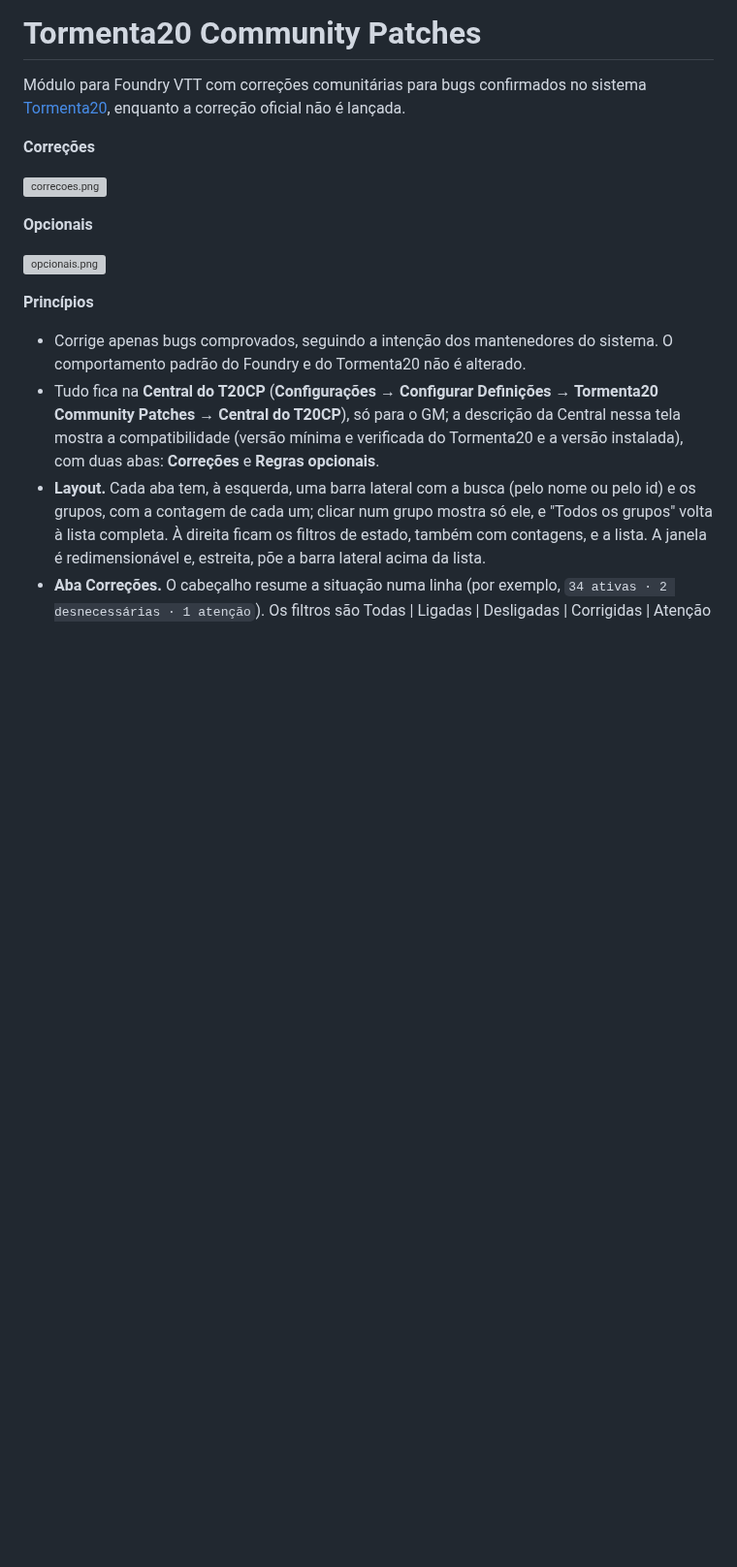
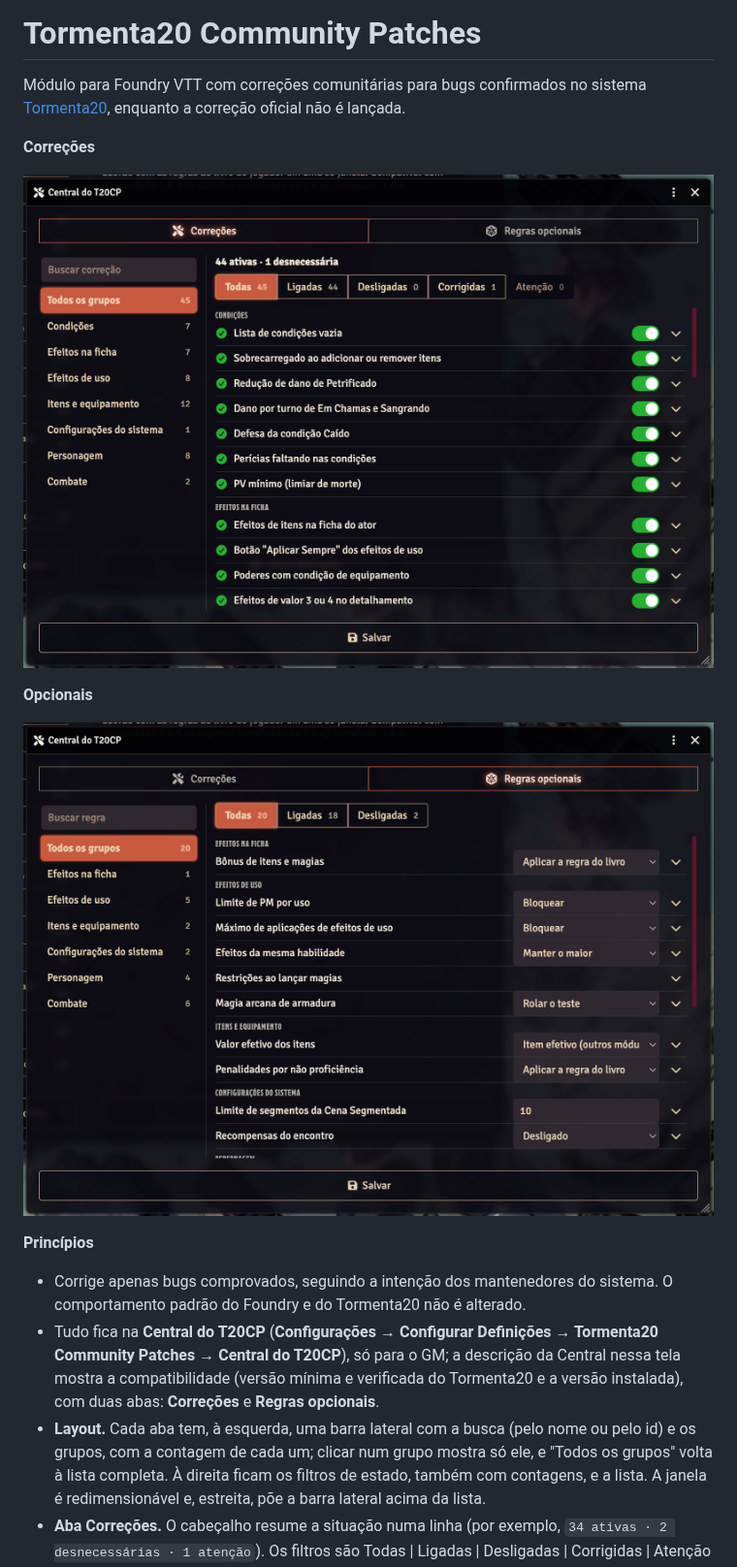
Before and after one commit to DMBerlin/t20-community-patches, a Markdown page: README.md, the part around the change. Shown at 97% size. Rendered like a GitHub page; pictures changed too: assets/correcoes.png (added), assets/opcionais.png (added); blank space fills up the shorter version; grey boxes are pictures that could not be loaded.

Commit message:
fix(docs): update assets path file

```diff
--- a/README.md
+++ b/README.md
@@ -4,11 +4,11 @@ Módulo para Foundry VTT com correções comunitárias para bugs confirmados no
 
 **Correções**
 
-![correcoes.png](../../../../../Desktop/correcoes.png)
+![correcoes.png](assets/correcoes.png)
 
 **Opcionais**
 
-![opcionais.png](../../../../../Desktop/opcionais.png)
+![opcionais.png](assets/opcionais.png)
 
 **Princípios**
 
```
